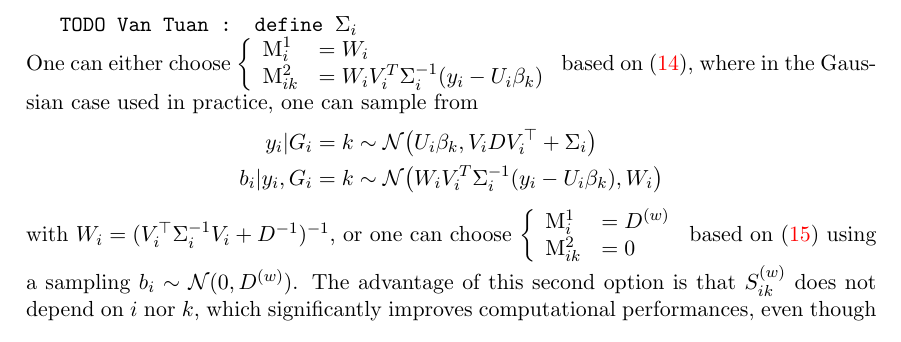
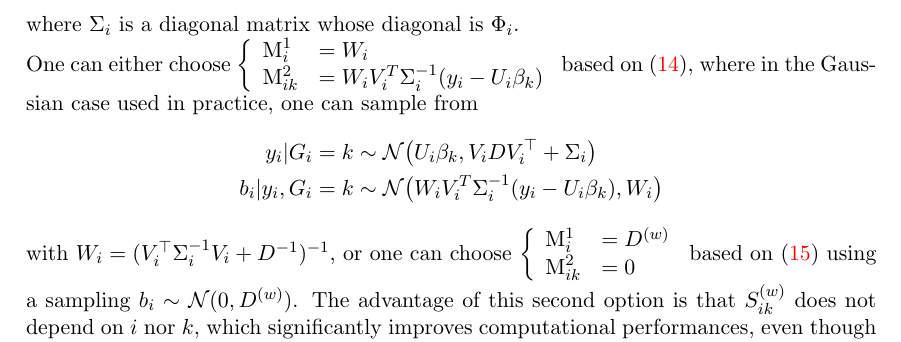
Before and after one commit to Califrais/lights_paper, a LaTeX paper (paper.tex): part of page 11 of 32, cut at the place of the change. Compiled offline with pdfLaTeX.

Commit message:
Update the definition of Sigma_i

```diff
--- a/paper.tex
+++ b/paper.tex
@@ -493,7 +493,7 @@ $C_i^{(w)}{C_i^{(w)}}^\top = \text{M}_i^1$ \tcp{Cholesky decomposition} \nonumbe
 
 \vspace{.5cm}
 
-\texttt{TODO Van Tuan : define $\Sigma_i$}
+\noindent where $\Sigma_i$ is a diagonal matrix whose diagonal is $\Phi_i$.
 
 \noindent One can either choose $\left\{ \begin{array}{ll} \text{M}_i^1 &= W_i \\ \text{M}_{ik}^2 &= W_iV_i^T\Sigma_i^{-1}(y_i - U_i\beta_k) \end{array} \right.$ based on~\eqref{eq:Lambda_ik-b_i|y_i}, where in the Gaussian case used in practice, one can sample from
 \begin{align*}
```
